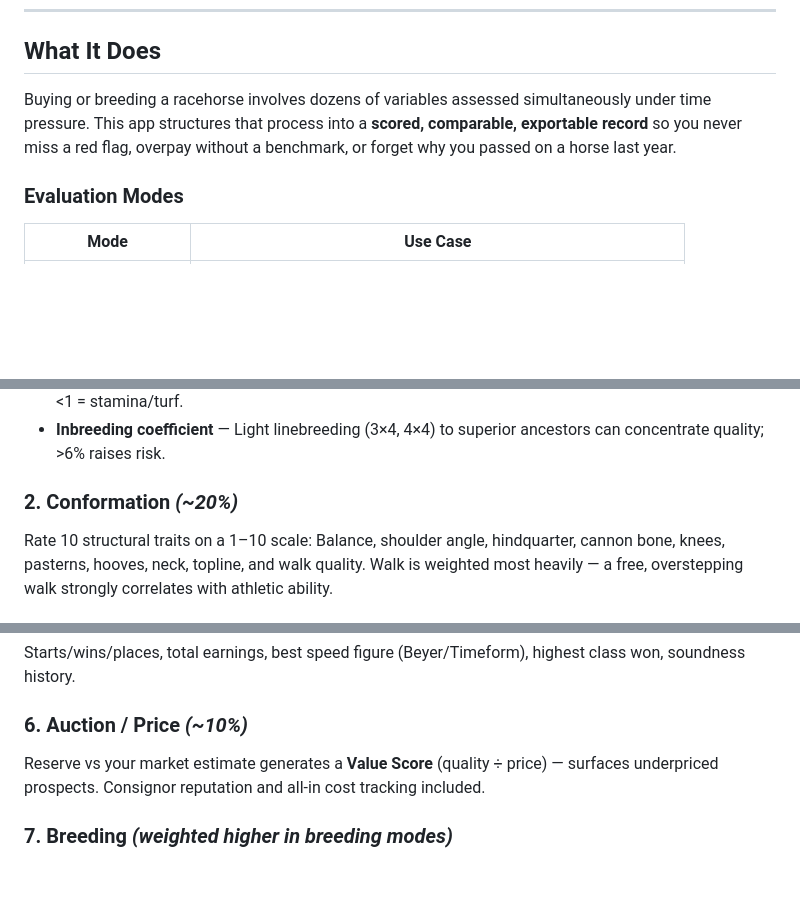
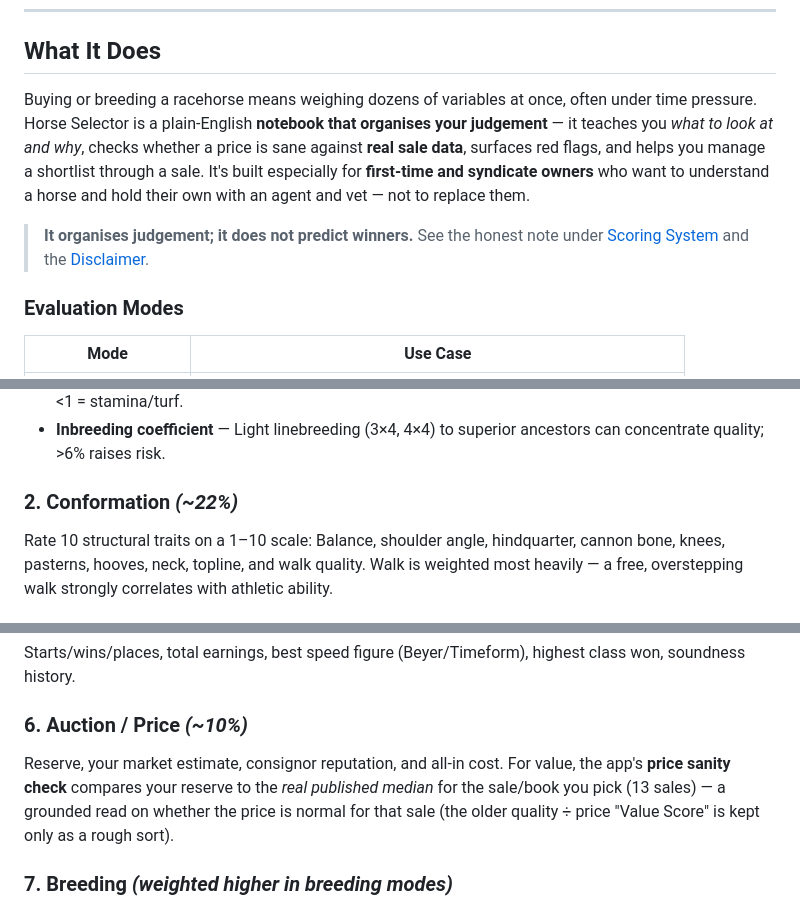
Before and after one commit to tgilbert14/HorseProject, a Markdown page: README.md, 3 parts joined by grey strips. Rendered like a GitHub page; blank space fills up the shorter version.

```diff
--- a/README.md
+++ b/README.md
@@ -8,7 +8,9 @@ A standalone, browser-based decision tool for evaluating racehorses at auction o
 
 ## What It Does
 
-Buying or breeding a racehorse involves dozens of variables assessed simultaneously under time pressure. This app structures that process into a **scored, comparable, exportable record** so you never miss a red flag, overpay without a benchmark, or forget why you passed on a horse last year.
+Buying or breeding a racehorse means weighing dozens of variables at once, often under time pressure. Horse Selector is a plain-English **notebook that organises your judgement** — it teaches you *what to look at and why*, checks whether a price is sane against **real sale data**, surfaces red flags, and helps you manage a shortlist through a sale. It's built especially for **first-time and syndicate owners** who want to understand a horse and hold their own with an agent and vet — not to replace them.
+
+> **It organises judgement; it does not predict winners.** See the honest note under [Scoring System](#scoring-system) and the [Disclaimer](#disclaimer).
 
 ### Evaluation Modes
 | Mode | Use Case |
@@ -32,7 +34,7 @@ The single most predictive factor at the yearling stage.
 - **Dosage Index** — Speed-vs-stamina balance derived from chef-de-race ancestors. ~2–4 = speed bias, <1 = stamina/turf.
 - **Inbreeding coefficient** — Light linebreeding (3×4, 4×4) to superior ancestors can concentrate quality; >6% raises risk.
 
-### 2. Conformation *(~20%)*
+### 2. Conformation *(~22%)*
 Rate 10 structural traits on a 1–10 scale:
 Balance, shoulder angle, hindquarter, cannon bone, knees, pasterns, hooves, neck, topline, and walk quality. Walk is weighted most heavily — a free, overstepping walk strongly correlates with athletic ability.
 
@@ -48,7 +50,7 @@ Height (hands), weight, heart girth, cannon bone circumference — scored agains
 Starts/wins/places, total earnings, best speed figure (Beyer/Timeform), highest class won, soundness history.
 
 ### 6. Auction / Price *(~10%)*
-Reserve vs your market estimate generates a **Value Score** (quality ÷ price) — surfaces underpriced prospects. Consignor reputation and all-in cost tracking included.
+Reserve, your market estimate, consignor reputation, and all-in cost. For value, the app's **price sanity check** compares your reserve to the *real published median* for the sale/book you pick (13 sales) — a grounded read on whether the price is normal for that sale (the older quality ÷ price "Value Score" is kept only as a rough sort).
 
 ### 7. Breeding *(weighted higher in breeding modes)*
 - **Mare**: produce record, fertility, reproductive age
```
Also changed, not shown: other parts of README.md (+21 -10 lines), docs/VIABILITY.md (+9 -0 lines).
